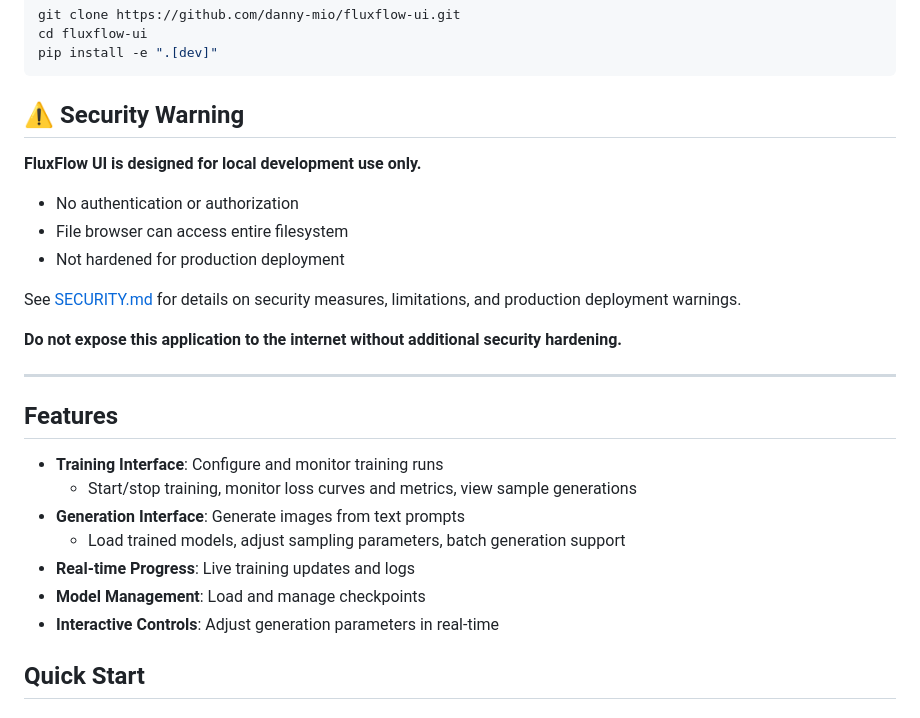
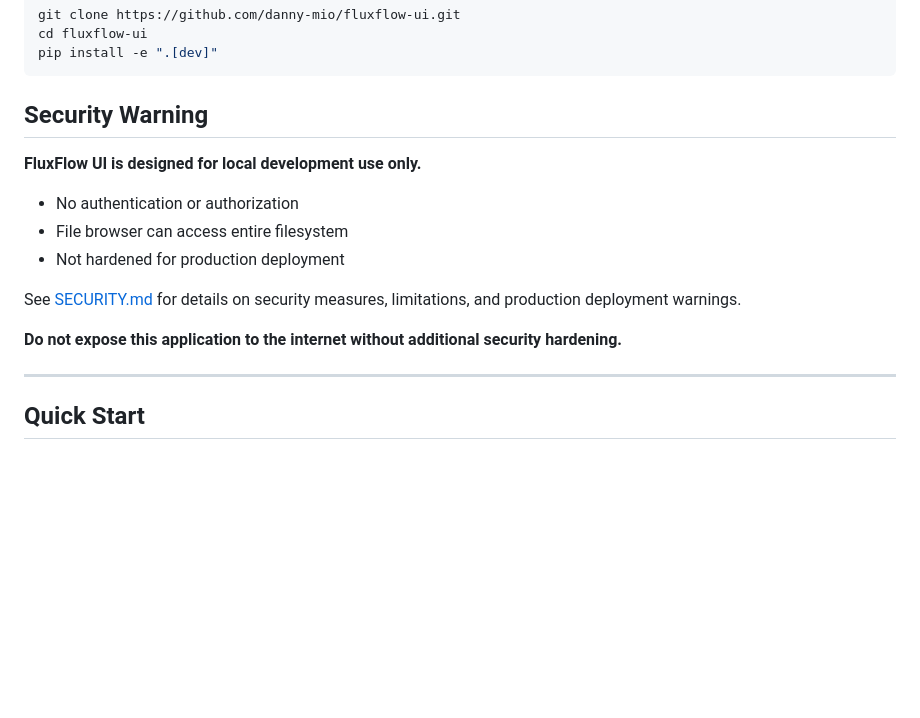
Before and after one commit to danny-mio/fluxflow-ui, a Markdown page: README.md, the part around one of its changes. GitHub-like rendering; blank space fills up the shorter version.

````diff
--- a/README.md
+++ b/README.md
@@ -88,7 +88,7 @@ cd fluxflow-ui
 pip install -e ".[dev]"
 ```
 
-## ⚠️ Security Warning
+## Security Warning
 
 **FluxFlow UI is designed for local development use only.**
 
@@ -101,16 +101,6 @@ See [SECURITY.md](SECURITY.md) for details on security measures, limitations, an
 **Do not expose this application to the internet without additional security hardening.**
 
 ---
-
-## Features
-
-- **Training Interface**: Configure and monitor training runs
-  - Start/stop training, monitor loss curves and metrics, view sample generations
-- **Generation Interface**: Generate images from text prompts
-  - Load trained models, adjust sampling parameters, batch generation support
-- **Real-time Progress**: Live training updates and logs
-- **Model Management**: Load and manage checkpoints
-- **Interactive Controls**: Adjust generation parameters in real-time
 
 ## Quick Start
 
````
Also changed, not shown: other parts of README.md (+2 -2 lines), CHANGELOG.md (+10 -9 lines), docs/USER_GUIDE.md (+9 -31 lines).
